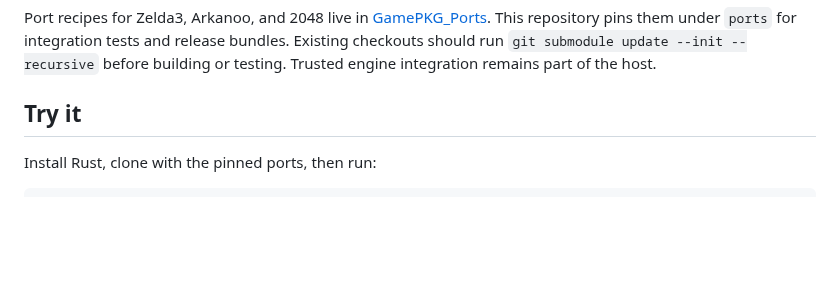
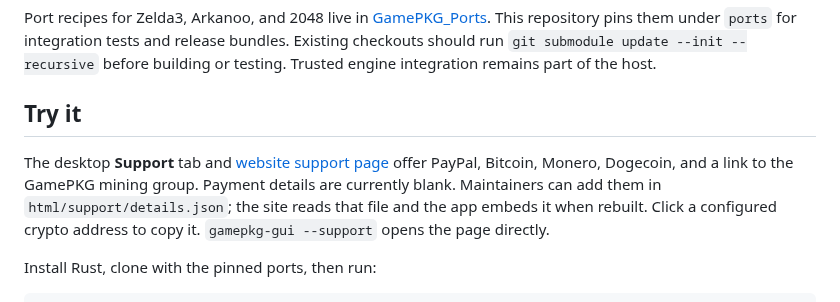
Before and after one commit to centrexity/GamePKG, a Markdown page: README.md, the part around the change. Drawn GitHub-style; blank space fills up the shorter version.

Commit message:
Add direct support entry and document shared donation configuration

```diff
--- a/README.md
+++ b/README.md
@@ -45,6 +45,8 @@ Guest networking is currently unsupported: manifests must declare `network = "no
 Port recipes for Zelda3, Arkanoo, and 2048 live in [GamePKG_Ports](https://github.com/centrexity/GamePKG_Ports). This repository pins them under `ports` for integration tests and release bundles. Existing checkouts should run `git submodule update --init --recursive` before building or testing. Trusted engine integration remains part of the host.
 
 ## Try it
+
+The desktop **Support** tab and [website support page](https://centrexity.github.io/GamePKG/support/) offer PayPal, Bitcoin, Monero, Dogecoin, and a link to the GamePKG mining group. Payment details are currently blank. Maintainers can add them in `html/support/details.json`; the site reads that file and the app embeds it when rebuilt. Click a configured crypto address to copy it. `gamepkg-gui --support` opens the page directly.
 
 Install Rust, clone with the pinned ports, then run:
 
```
